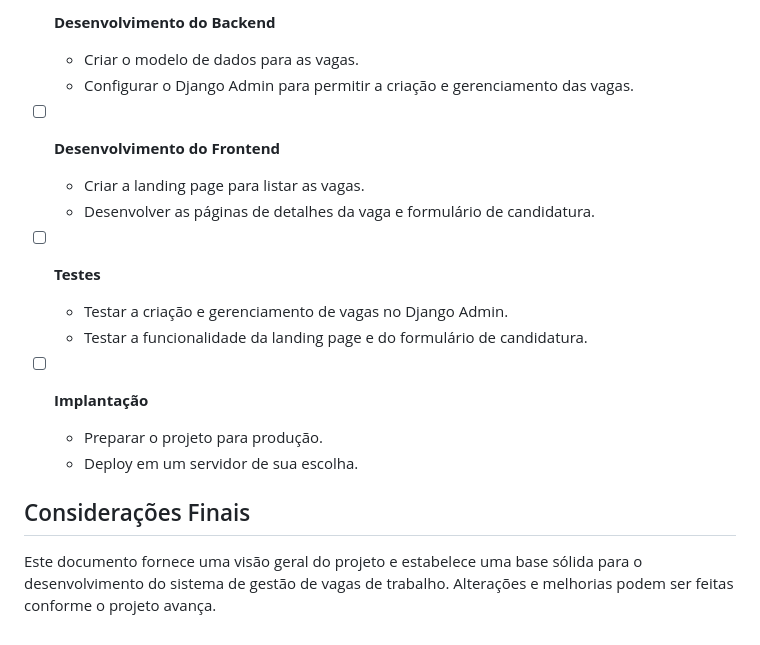
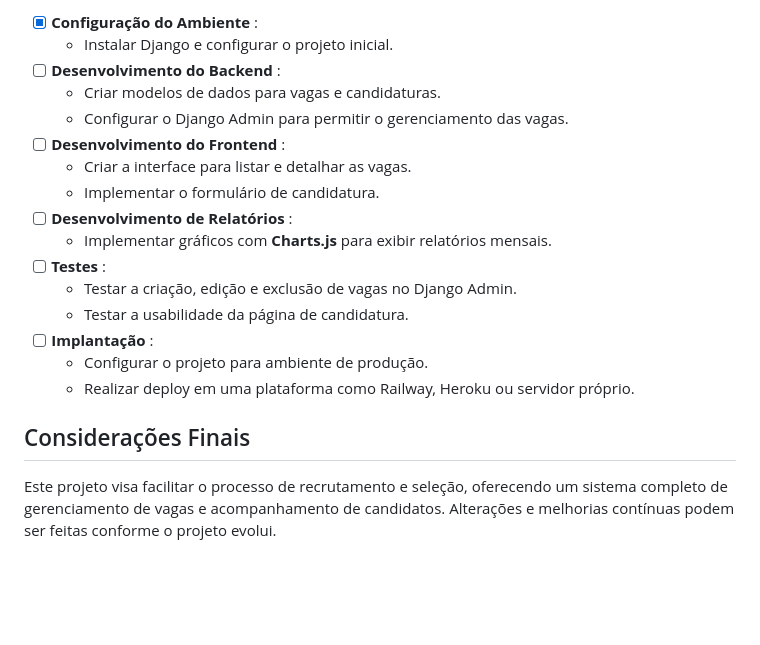
Before and after one commit to douglas-medina/site-vagas-emprego, a Markdown page: README.md, the part around the change printed below. Rendered like a GitHub page; blank space fills up the shorter version.

```diff
--- a/README.md
+++ b/README.md
@@ -59,19 +73,20 @@ Desenvolver um sistema de gestão de vagas de trabalho utilizando o framework Dj
-- [ ] **Desenvolvimento do Backend**
-  - Criar o modelo de dados para as vagas.
-  - Configurar o Django Admin para permitir a criação e gerenciamento das vagas.
-
-- [ ] **Desenvolvimento do Frontend**
-  - Criar a landing page para listar as vagas.
-  - Desenvolver as páginas de detalhes da vaga e formulário de candidatura.
-
-- [ ] **Testes**
-  - Testar a criação e gerenciamento de vagas no Django Admin.
-  - Testar a funcionalidade da landing page e do formulário de candidatura.
-
-- [ ] **Implantação**
-  - Preparar o projeto para produção.
-  - Deploy em um servidor de sua escolha.
+* [X] **Configuração do Ambiente** :
+  * Instalar Django e configurar o projeto inicial.
+* [ ] **Desenvolvimento do Backend** :
+  * Criar modelos de dados para vagas e candidaturas.
+  * Configurar o Django Admin para permitir o gerenciamento das vagas.
+* [ ] **Desenvolvimento do Frontend** :
+  * Criar a interface para listar e detalhar as vagas.
+  * Implementar o formulário de candidatura.
+* [ ] **Desenvolvimento de Relatórios** :
+  * Implementar gráficos com **Charts.js** para exibir relatórios mensais.
+* [ ] **Testes** :
+  * Testar a criação, edição e exclusão de vagas no Django Admin.
+  * Testar a usabilidade da página de candidatura.
+* [ ] **Implantação** :
+  * Configurar o projeto para ambiente de produção.
+  * Realizar deploy em uma plataforma como Railway, Heroku ou servidor próprio.
 
 ## Considerações Finais
 
-Este documento fornece uma visão geral do projeto e estabelece uma base sólida para o desenvolvimento do sistema de gestão de vagas de trabalho. Alterações e melhorias podem ser feitas conforme o projeto avança.
+Este projeto visa facilitar o processo de recrutamento e seleção, oferecendo um sistema completo de gerenciamento de vagas e acompanhamento de candidatos. Alterações e melhorias contínuas podem ser feitas conforme o projeto evolui.
```
Also changed, not shown: other parts of README.md (+54 -40 lines).
